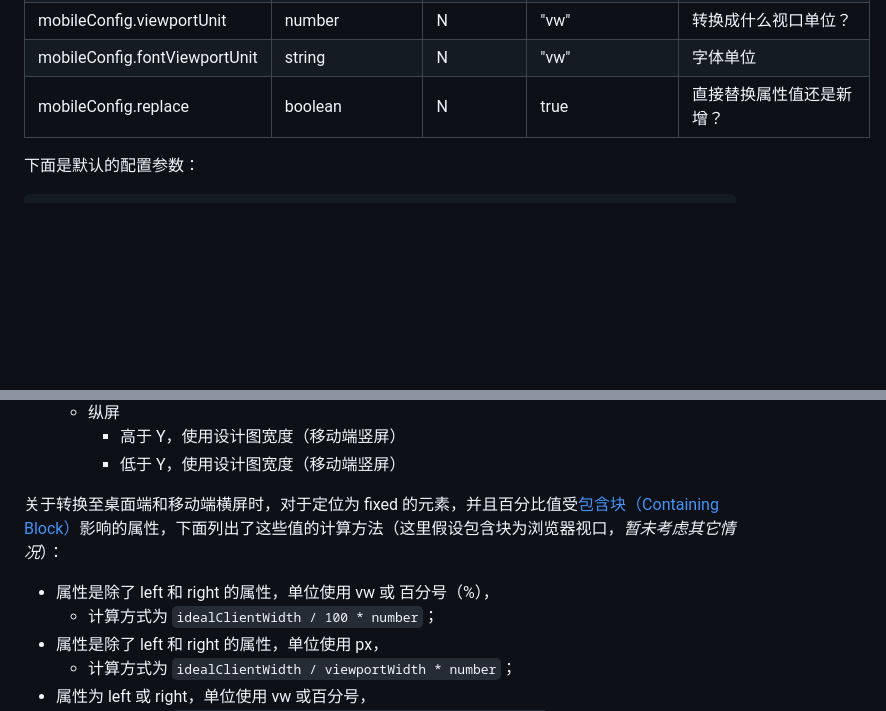
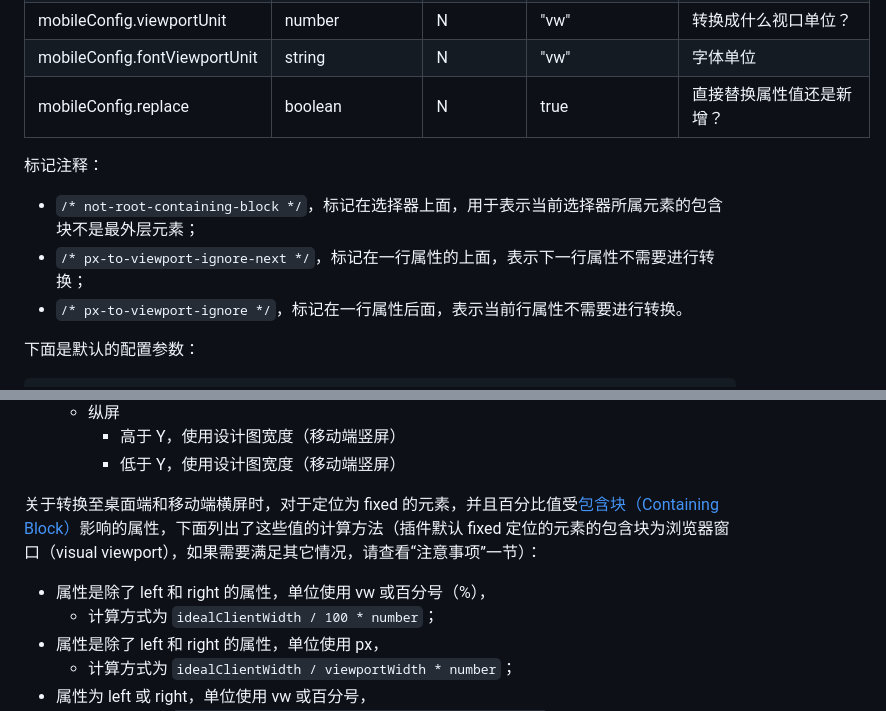
Before and after one commit to wswmsword/postcss-mobile-forever, a Markdown page: README.md, 2 parts joined by grey strips. Rendered like a GitHub page; blank space fills up the shorter version.

````diff
--- a/README.md
+++ b/README.md
@@ -68,6 +68,11 @@ yarn add -D postcss postcss-mobile-to-multi-displays
 | mobileConfig.fontViewportUnit | string | N | "vw" | 字体单位 |
 | mobileConfig.replace | boolean | N | true | 直接替换属性值还是新增？ |
 
+标记注释：
+- `/* not-root-containing-block */`，标记在选择器上面，用于表示当前选择器所属元素的包含块不是最外层元素；
+- `/* px-to-viewport-ignore-next */`，标记在一行属性的上面，表示下一行属性不需要进行转换；
+- `/* px-to-viewport-ignore */`，标记在一行属性后面，表示当前行属性不需要进行转换。
+
 下面是默认的配置参数：
 
 ```json
@@ -134,8 +139,8 @@ npm run start
 		- 低于 Y，使用设计图宽度（移动端竖屏）
 
 
-关于转换至桌面端和移动端横屏时，对于定位为 fixed 的元素，并且百分比值受[包含块（Containing Block）](https://developer.mozilla.org/zh-CN/docs/Web/CSS/Containing_block)影响的属性，下面列出了这些值的计算方法（这里假设包含块为浏览器视口，*暂未考虑其它情况*）：
-- 属性是除了 left 和 right 的属性，单位使用 vw 或 百分号（%），
+关于转换至桌面端和移动端横屏时，对于定位为 fixed 的元素，并且百分比值受[包含块（Containing Block）](https://developer.mozilla.org/zh-CN/docs/Web/CSS/Containing_block)影响的属性，下面列出了这些值的计算方法（插件默认 fixed 定位的元素的包含块为浏览器窗口（visual viewport），如果需要满足其它情况，请查看“注意事项”一节）：
+- 属性是除了 left 和 right 的属性，单位使用 vw 或百分号（%），
 	- 计算方式为 `idealClientWidth / 100 * number`；
 - 属性是除了 left 和 right 的属性，单位使用 px，
 	- 计算方式为 `idealClientWidth / viewportWidth * number`；
````
Also changed, not shown: other parts of README.md (+12 -4 lines), images/desktop.png, images/landscape.png, images/portrait.png.
